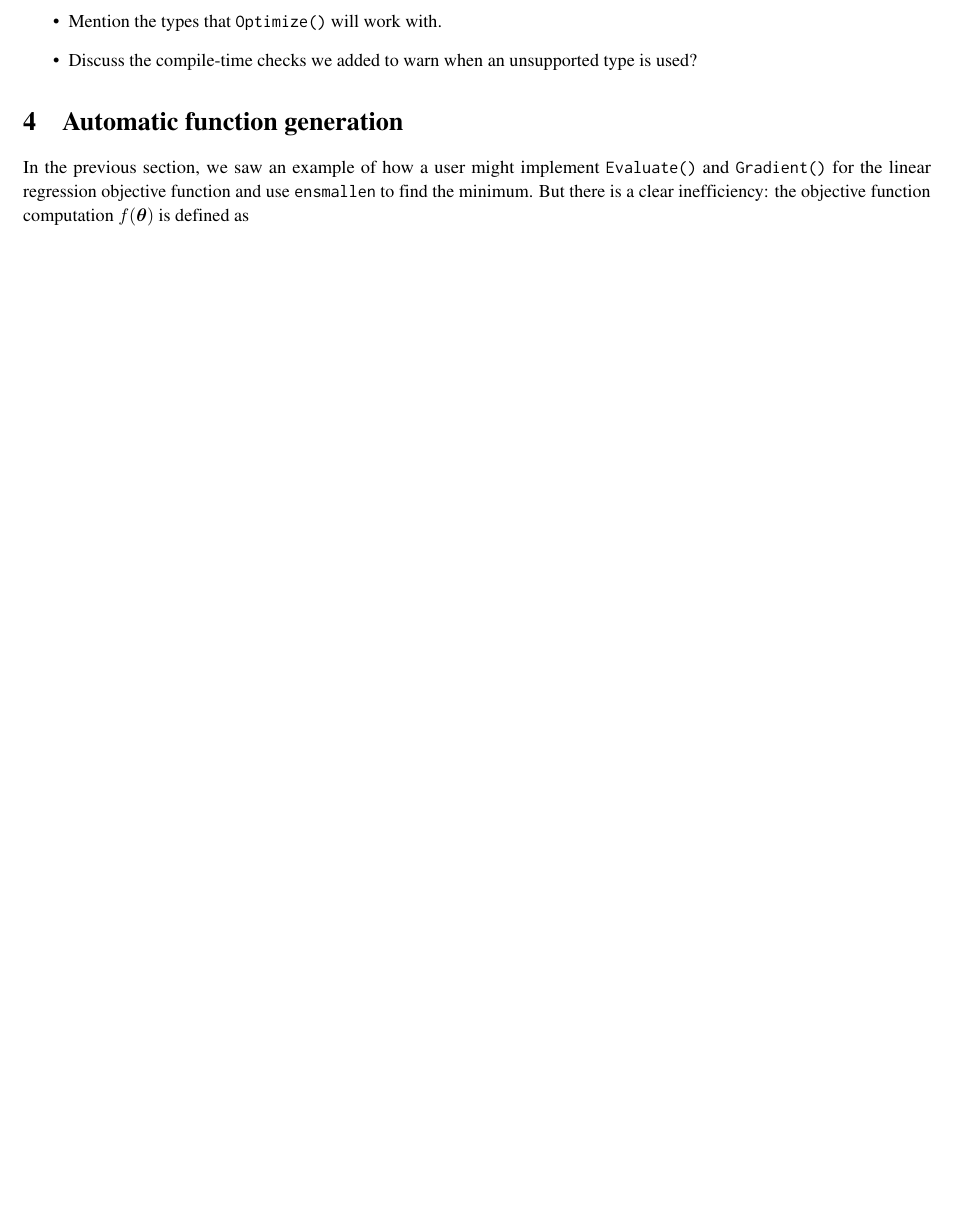
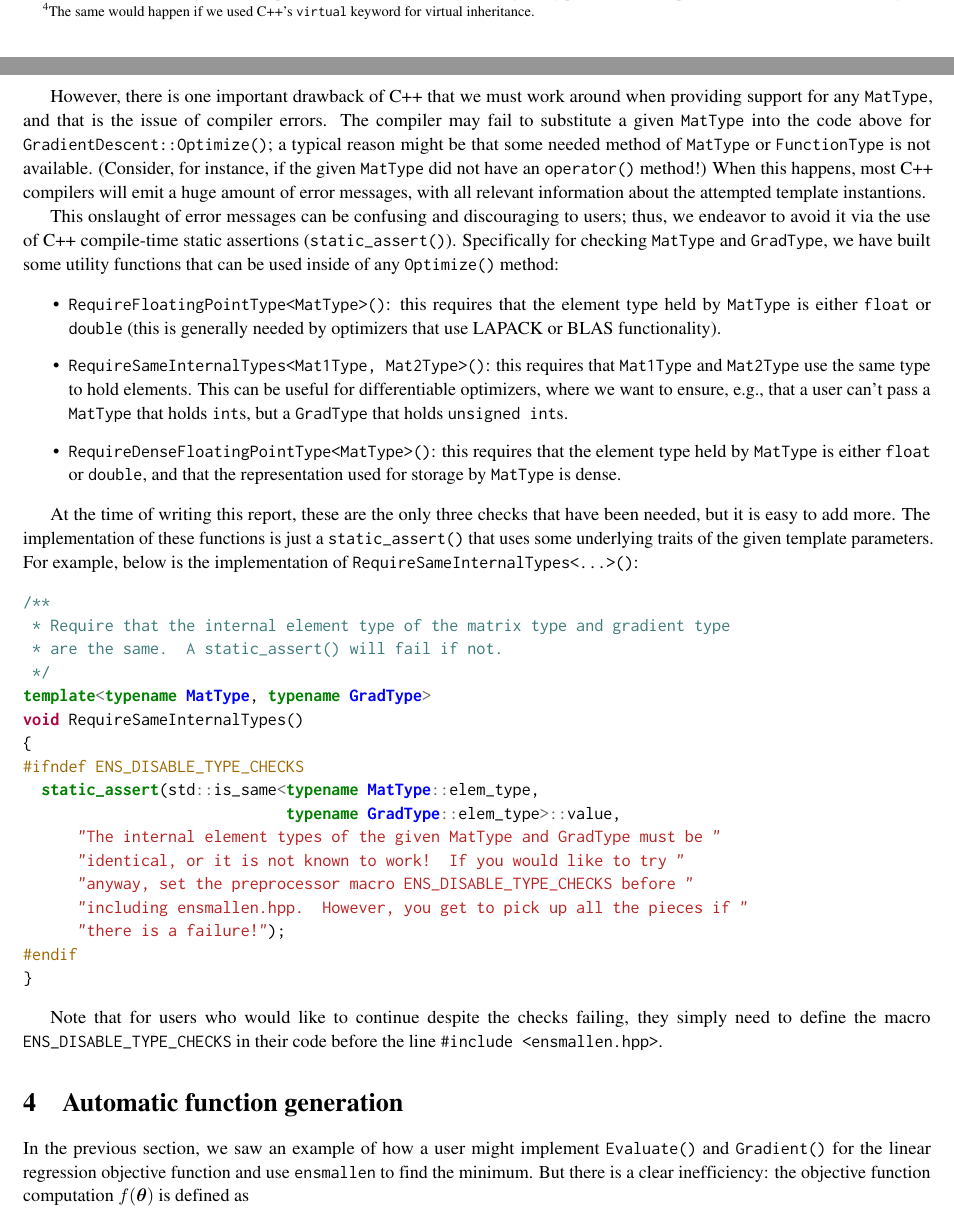
Before and after one commit to rcurtin/ensmallen_tr, a LaTeX document (paper.tex, which reads sections/templated_optimize.tex): part of page 6 of 12 before the commit and two parts of pages 5 and 6 of 12 after it, the two joined at a grey line, cut at the place of the change, the shorter picture padded with empty space. Compiled offline with pdfLaTeX.

Commit message:
Finish templated Optimize() section.

```diff
--- a/sections/templated_optimize.tex
+++ b/sections/templated_optimize.tex
@@ -69,0 +72,2 @@ template parameters.  This means that there is no runtime overhead
+same would happen if we used C++'s {\tt virtual} keyword for virtual
+inheritance.}.  In fact, for heavily-called functions, the overhead of runtime
@@ -70 +80,10 @@ template parameters.  This means that there is no runtime overhead
 
+However, there is one important drawback of C++ that we must work around when
+providing support for any {\tt MatType}, and that is the issue of compiler
+errors.  The compiler may fail to substitute a given {\tt MatType} into the
+code above for {\tt GradientDescent::Optimize()}; a typical reason might be that
+some needed method of {\tt MatType} or {\tt FunctionType} is not available.
+(Consider, for instance, if the given {\tt MatType} did not have an {\tt
+operator\*()} method!)  When this happens, most C++ compilers will emit a huge
+amount of error messages, with all relevant information about the attempted
+template instantions.
@@ -72,15 +90,52 @@ template parameters.  This means that there is no runtime overhead
 
-The goals of this section are to:
+This onslaught of error messages can be confusing and discouraging to users;
+thus, we endeavor to avoid it via the use of C++ compile-time static assertions
+({\tt static\_assert()}).  Specifically for checking {\tt MatType} and {\tt
+GradType}, we have built some utility functions that can be used inside of any
+{\tt Optimize()} method:
 
 \begin{itemize}
-  \item Highlight the function signature {\tt template<typename MatType> double
-Optimize()}.
+  \item {\tt RequireFloatingPointType<MatType>()}: this requires that the
+element type held by {\tt MatType} is either {\tt float} or {\tt double} (this
+is generally needed by optimizers that use LAPACK or BLAS functionality).
 
-  \item Discuss the details of how templates get us speedup by effectively
-producing specialized code at compile-time.
+  \item {\tt RequireSameInternalTypes<Mat1Type, Mat2Type>()}: this requires that
+{\tt Mat1Type} and {\tt Mat2Type} use the same type to hold elements.  This can
+be useful for differentiable optimizers, where we want to ensure, e.g., that a
+user can't pass a {\tt MatType} that holds {\tt int}s, but a {\tt GradType} that
+holds {\tt unsigned int}s.
 
-  \item Mention the types that {\tt Optimize()} will work with.
+  \item {\tt RequireDenseFloatingPointType<MatType>()}: this requires that the
+element type held by {\tt MatType} is either {\tt float} or {\tt double}, and
+that the representation used for storage by {\tt MatType} is dense.
+\end{itemize}
 
-  \item Discuss the compile-time checks we added to warn when an unsupported
-type is used?
-\end{itemize}
+At the time of writing this report, these are the only three checks that have
+been needed, but it is easy to add more.  The implementation of these functions
+is just a {\tt static\_assert()} that uses some underlying traits of the given
+template parameters.  For example, below is the implementation of {\tt
+RequireSameInternalTypes<...>()}:
+
+\begin{minted}{c++}
+/**
+ * Require that the internal element type of the matrix type and gradient type
+ * are the same.  A static_assert() will fail if not.
+ */
+template<typename MatType, typename GradType>
+void RequireSameInternalTypes()
+{
+#ifndef ENS_DISABLE_TYPE_CHECKS
+  static_assert(std::is_same<typename MatType::elem_type,
+                             typename GradType::elem_type>::value,
+      "The internal element types of the given MatType and GradType must be "
+      "identical, or it is not known to work!  If you would like to try "
+      "anyway, set the preprocessor macro ENS_DISABLE_TYPE_CHECKS before "
+      "including ensmallen.hpp.  However, you get to pick up all the pieces if "
+      "there is a failure!");
+#endif
+}
+\end{minted}
+
+Note that for users who would like to continue despite the checks failing, they
+simply need to define the macro {\tt ENS\_DISABLE\_TYPE\_CHECKS} in their code
+before the line {\tt \#include <ensmallen.hpp>}.
```
Also changed, not shown: sections/templated_optimize.tex (11 more changed lines).
